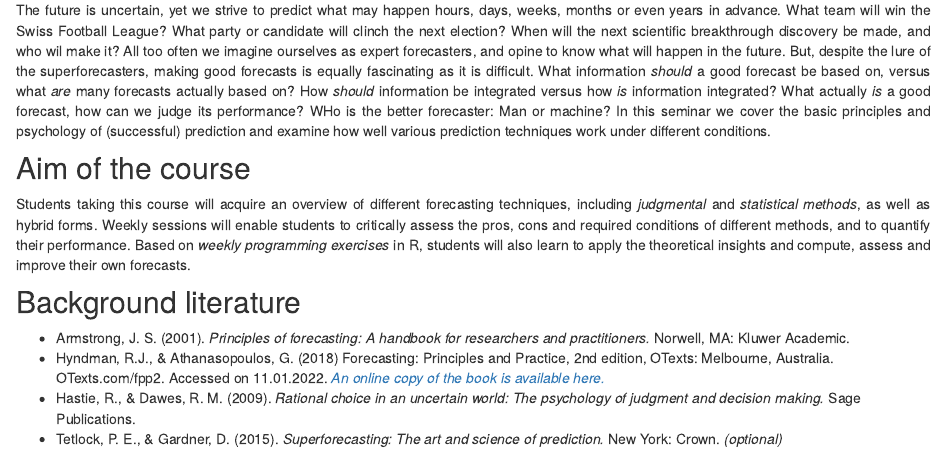
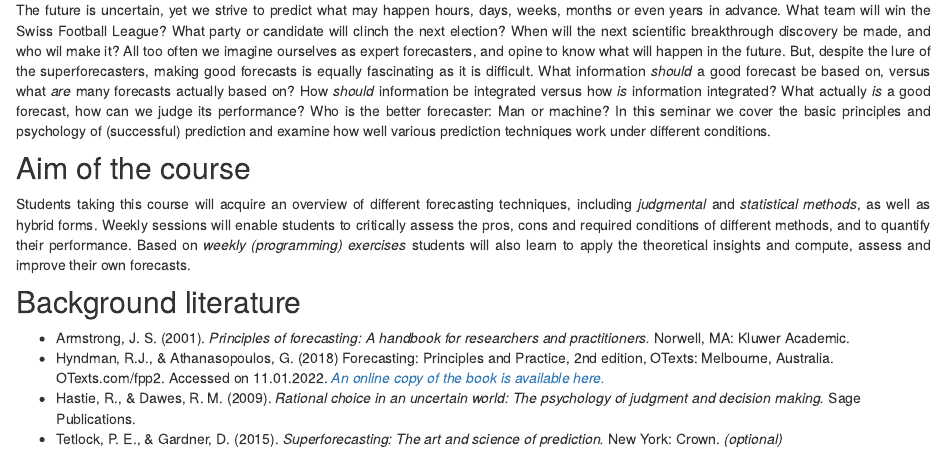
Before and after one commit to loreentisdall/loreentisdall.github.io, an R Markdown document (forecasting.Rmd): the page in a window 1100 px wide, from 180 px down. Rendered offline with R 4.5, knitr and Pandoc, with nearby package versions; drawn as R Markdown's standard HTML page in place of the format the file asks for.

Commit message:
Update to forecasting page

```diff
--- a/forecasting.Rmd
+++ b/forecasting.Rmd
@@ -4,10 +4,10 @@
 ---
 
 ## Course summary
-<p style="text-align:justify;">The future is uncertain, yet we strive to predict what may happen hours, days, weeks, months or even years in advance. What team will win the Swiss Football League? What party or candidate will clinch the next election? When will the next scientific breakthrough discovery be made, and who wil make it? All too often we imagine ourselves as expert forecasters, and opine to know what will happen in the future. But, despite the lure of the superforecasters, making good forecasts is equally fascinating as it is difficult. What information _should_ a good forecast be based on, versus what _are_ many forecasts actually based on? How _should_ information be integrated versus how _is_ information integrated? What actually _is_ a good forecast, how can we judge its performance? WHo is the better forecaster: Man or machine? In this seminar we cover the basic principles and psychology of (successful) prediction and examine how well various prediction techniques work under different conditions.</p>
+<p style="text-align:justify;">The future is uncertain, yet we strive to predict what may happen hours, days, weeks, months or even years in advance. What team will win the Swiss Football League? What party or candidate will clinch the next election? When will the next scientific breakthrough discovery be made, and who wil make it? All too often we imagine ourselves as expert forecasters, and opine to know what will happen in the future. But, despite the lure of the superforecasters, making good forecasts is equally fascinating as it is difficult. What information _should_ a good forecast be based on, versus what _are_ many forecasts actually based on? How _should_ information be integrated versus how _is_ information integrated? What actually _is_ a good forecast, how can we judge its performance? Who is the better forecaster: Man or machine? In this seminar we cover the basic principles and psychology of (successful) prediction and examine how well various prediction techniques work under different conditions.</p>
 
 ## Aim of the course
-<p style="text-align:justify;">Students taking this course will acquire an overview of different forecasting techniques, including _judgmental_ and _statistical methods_, as well as hybrid forms. Weekly sessions will enable students to critically assess the pros, cons and required conditions of different methods, and to quantify their performance. Based on _weekly programming exercises_ in R, students will also learn to apply the theoretical insights and compute, assess and improve their own forecasts.</p>
+<p style="text-align:justify;">Students taking this course will acquire an overview of different forecasting techniques, including _judgmental_ and _statistical methods_, as well as hybrid forms. Weekly sessions will enable students to critically assess the pros, cons and required conditions of different methods, and to quantify their performance. Based on _weekly (programming) exercises_ students will also learn to apply the theoretical insights and compute, assess and improve their own forecasts.</p>
 
 ## Background literature
 + Armstrong, J. S. (2001). _Principles of forecasting: A handbook for researchers and practitioners._ Norwell, MA: Kluwer Academic.
```
Also changed, not shown: docs/search.json, 1 other file.
